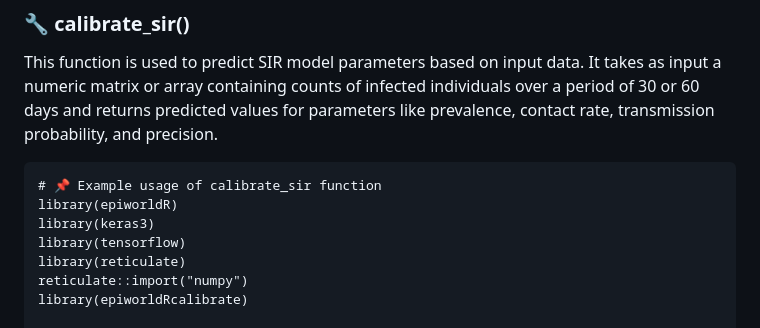
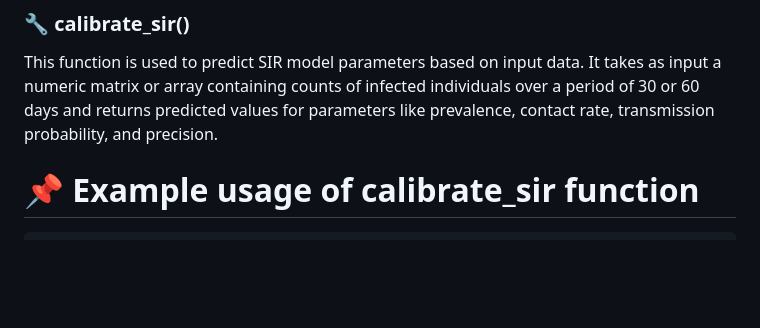
Before and after one commit to UofUEpiBio/epiworldRcalibrate, a Markdown page: README.md, the part around the change printed below. GitHub-like rendering; blank space fills up the shorter version.

````diff
--- a/README.md
+++ b/README.md
@@ -72,16 +74,8 @@ simulate_calibrate_sir(N, n, ndays, ncores, epochs, verbose)
 ### 🔧 calibrate_sir()
 
 This function is used to predict SIR model parameters based on input data. It takes as input a numeric matrix or array containing counts of infected individuals over a period of 30 or 60 days and returns predicted values for parameters like prevalence, contact rate, transmission probability, and precision.
-
+# 📌 Example usage of calibrate_sir function
 ```{r}
-# 📌 Example usage of calibrate_sir function
-library(epiworldR)
-library(keras3)
-library(tensorflow)
-library(reticulate)
-reticulate::import("numpy")
-library(epiworldRcalibrate)
-
 N <- 1
 n <- 5000
 set.seed(123)
````
Also changed, not shown: other parts of README.md (+6 -2 lines).
